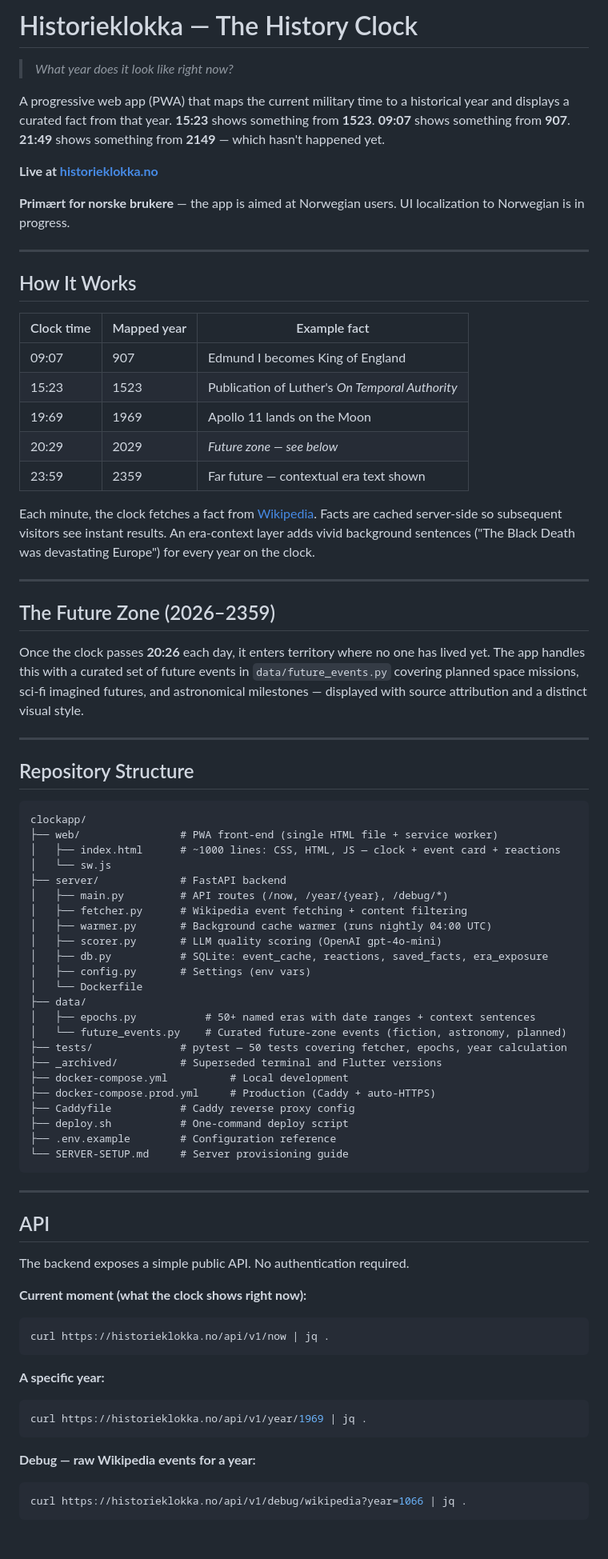
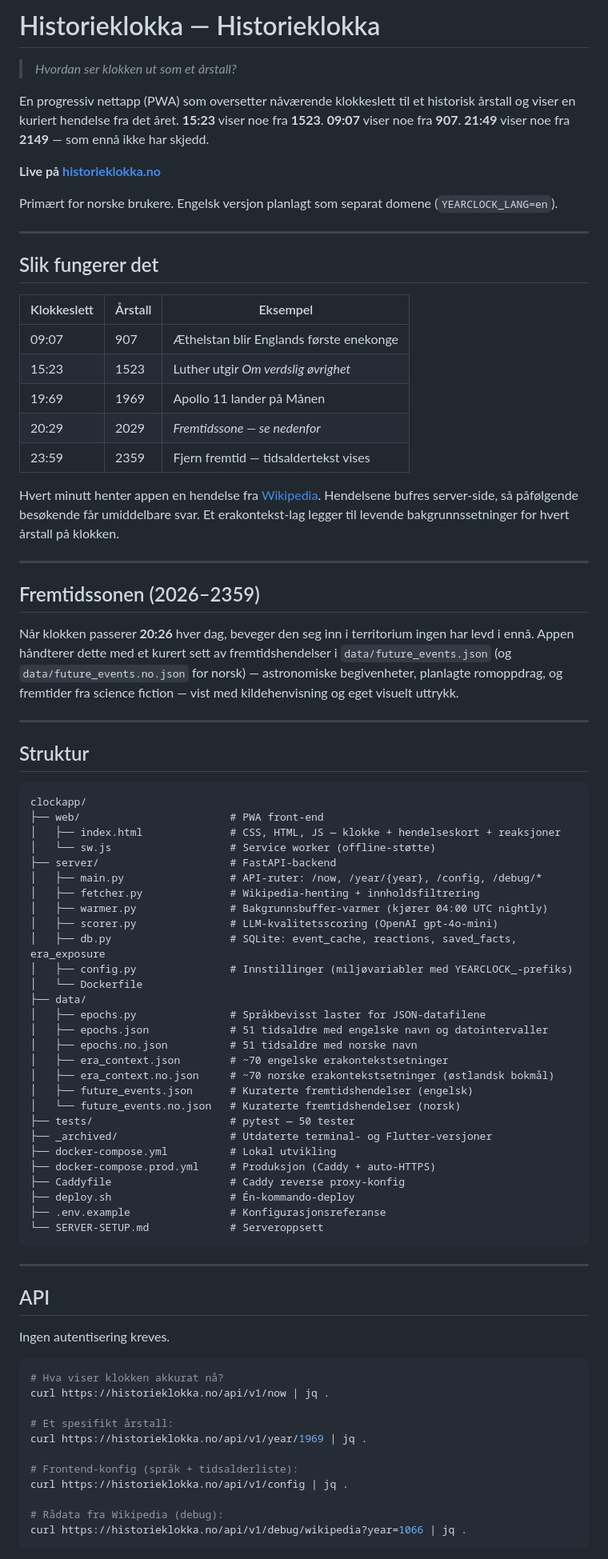
Before and after one commit to pibendik/world-history-clock, a Markdown page: README.md, the part around one of its changes. Shown at 80% size. GitHub-like rendering; blank space fills up the shorter version.

````diff
--- a/README.md
+++ b/README.md
@@ -1,81 +1,85 @@
-# Historieklokka — The History Clock
+# Historieklokka — Historieklokkа
 
-> *What year does it look like right now?*
+> *Hvordan ser klokken ut som et årstall?*
 
-A progressive web app (PWA) that maps the current military time to a historical year and displays a curated fact from that year. **15:23** shows something from **1523**. **09:07** shows something from **907**. **21:49** shows something from **2149** — which hasn't happened yet.
+En progressiv nettapp (PWA) som oversetter nåværende klokkeslett til et historisk årstall og viser en kuriert hendelse fra det året. **15:23** viser noe fra **1523**. **09:07** viser noe fra **907**. **21:49** viser noe fra **2149** — som ennå ikke har skjedd.
 
-**Live at [historieklokka.no](https://historieklokka.no)**
+**Live på [historieklokka.no](https://historieklokka.no)**
 
-**Primært for norske brukere** — the app is aimed at Norwegian users. UI localization to Norwegian is in progress.
+Primært for norske brukere. Engelsk versjon planlagt som separat domene (`YEARCLOCK_LANG=en`).
 
 ---
 
-## How It Works
+## Slik fungerer det
 
-| Clock time | Mapped year | Example fact |
-|-----------|-------------|--------------|
-| 09:07 | 907 | Edmund I becomes King of England |
-| 15:23 | 1523 | Publication of Luther's *On Temporal Authority* |
-| 19:69 | 1969 | Apollo 11 lands on the Moon |
-| 20:29 | 2029 | *Future zone — see below* |
-| 23:59 | 2359 | Far future — contextual era text shown |
+| Klokkeslett | Årstall | Eksempel |
+|-------------|---------|---------|
+| 09:07 | 907 | Æthelstan blir Englands første enekonge |
+| 15:23 | 1523 | Luther utgir *Om verdslig øvrighet* |
+| 19:69 | 1969 | Apollo 11 lander på Månen |
+| 20:29 | 2029 | *Fremtidssone — se nedenfor* |
+| 23:59 | 2359 | Fjern fremtid — tidsaldertekst vises |
 
-Each minute, the clock fetches a fact from [Wikipedia](https://en.wikipedia.org). Facts are cached server-side so subsequent visitors see instant results. An era-context layer adds vivid background sentences ("The Black Death was devastating Europe") for every year on the clock.
+Hvert minutt henter appen en hendelse fra [Wikipedia](https://en.wikipedia.org). Hendelsene bufres server-side, så påfølgende besøkende får umiddelbare svar. Et erakontekst-lag legger til levende bakgrunnssetninger for hvert årstall på klokken.
 
 ---
 
-## The Future Zone (2026–2359)
+## Fremtidssonen (2026–2359)
 
-Once the clock passes **20:26** each day, it enters territory where no one has lived yet. The app handles this with a curated set of future events in `data/future_events.py` covering planned space missions, sci-fi imagined futures, and astronomical milestones — displayed with source attribution and a distinct visual style.
+Når klokken passerer **20:26** hver dag, beveger den seg inn i territorium ingen har levd i ennå. Appen håndterer dette med et kurert sett av fremtidshendelser i `data/future_events.json` (og `data/future_events.no.json` for norsk) — astronomiske begivenheter, planlagte romoppdrag, og fremtider fra science fiction — vist med kildehenvisning og eget visuelt uttrykk.
 
 ---
 
-## Repository Structure
+## Struktur
 
 ```
 clockapp/
-├── web/                # PWA front-end (single HTML file + service worker)
-│   ├── index.html      # ~1000 lines: CSS, HTML, JS — clock + event card + reactions
-│   └── sw.js
-├── server/             # FastAPI backend
-│   ├── main.py         # API routes (/now, /year/{year}, /debug/*)
-│   ├── fetcher.py      # Wikipedia event fetching + content filtering
-│   ├── warmer.py       # Background cache warmer (runs nightly 04:00 UTC)
-│   ├── scorer.py       # LLM quality scoring (OpenAI gpt-4o-mini)
-│   ├── db.py           # SQLite: event_cache, reactions, saved_facts, era_exposure
-│   ├── config.py       # Settings (env vars)
+├── web/                        # PWA front-end
+│   ├── index.html              # CSS, HTML, JS — klokke + hendelseskort + reaksjoner
+│   └── sw.js                   # Service worker (offline-støtte)
+├── server/                     # FastAPI-backend
+│   ├── main.py                 # API-ruter: /now, /year/{year}, /config, /debug/*
+│   ├── fetcher.py              # Wikipedia-henting + innholdsfiltrering
+│   ├── warmer.py               # Bakgrunnsbuffer-varmer (kjører 04:00 UTC nightly)
+│   ├── scorer.py               # LLM-kvalitetsscoring (OpenAI gpt-4o-mini)
+│   ├── db.py                   # SQLite: event_cache, reactions, saved_facts, era_exposure
+│   ├── config.py               # Innstillinger (miljøvariabler med YEARCLOCK_-prefiks)
 │   └── Dockerfile
 ├── data/
-│   ├── epochs.py           # 50+ named eras with date ranges + context sentences
-│   └── future_events.py    # Curated future-zone events (fiction, astronomy, planned)
-├── tests/              # pytest — 50 tests covering fetcher, epochs, year calculation
-├── _archived/          # Superseded terminal and Flutter versions
-├── docker-compose.yml          # Local development
-├── docker-compose.prod.yml     # Production (Caddy + auto-HTTPS)
-├── Caddyfile           # Caddy reverse proxy config
-├── deploy.sh           # One-command deploy script
-├── .env.example        # Configuration reference
-└── SERVER-SETUP.md     # Server provisioning guide
+│   ├── epochs.py               # Språkbevisst laster for JSON-datafilene
+│   ├── epochs.json             # 51 tidsaldre med engelske navn og datointervaller
+│   ├── epochs.no.json          # 51 tidsaldre med norske navn
+│   ├── era_context.json        # ~70 engelske erakontekstsetninger
+│   ├── era_context.no.json     # ~70 norske erakontekstsetninger (østlandsk bokmål)
+│   ├── future_events.json      # Kuraterte fremtidshendelser (engelsk)
+│   └── future_events.no.json   # Kuraterte fremtidshendelser (norsk)
+├── tests/                      # pytest — 50 tester
+├── _archived/                  # Utdaterte terminal- og Flutter-versjoner
+├── docker-compose.yml          # Lokal utvikling
+├── docker-compose.prod.yml     # Produksjon (Caddy + auto-HTTPS)
+├── Caddyfile                   # Caddy reverse proxy-konfig
+├── deploy.sh                   # Én-kommando-deploy
+├── .env.example                # Konfigurasjonsreferanse
+└── SERVER-SETUP.md             # Serveroppsett
 ```
 
 ---
 
 ## API
 
-The backend exposes a simple public API. No authentication required.
+Ingen autentisering kreves.
 
-**Current moment (what the clock shows right now):**
 ```bash
+# Hva viser klokken akkurat nå?
 curl https://historieklokka.no/api/v1/now | jq .
-```
 
-**A specific year:**
-```bash
+# Et spesifikt årstall:
 curl https://historieklokka.no/api/v1/year/1969 | jq .
-```
 
-**Debug — raw Wikipedia events for a year:**
-```bash
+# Frontend-konfig (språk + tidsalderliste):
+curl https://historieklokka.no/api/v1/config | jq .
+
+# Rådata fra Wikipedia (debug):
 curl https://historieklokka.no/api/v1/debug/wikipedia?year=1066 | jq .
 ```
 
````
Also changed, not shown: other parts of README.md (+46 -45 lines), .github/copilot-instructions.md (added, +84 -0 lines).
